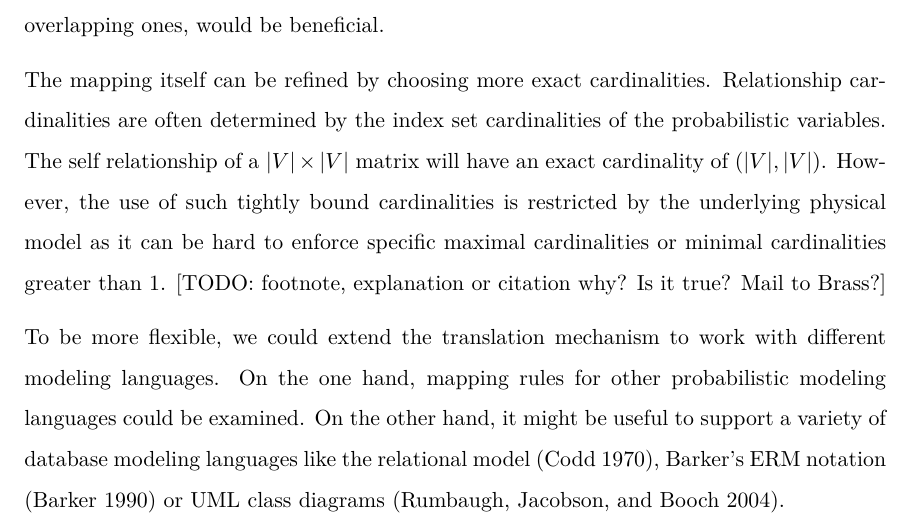
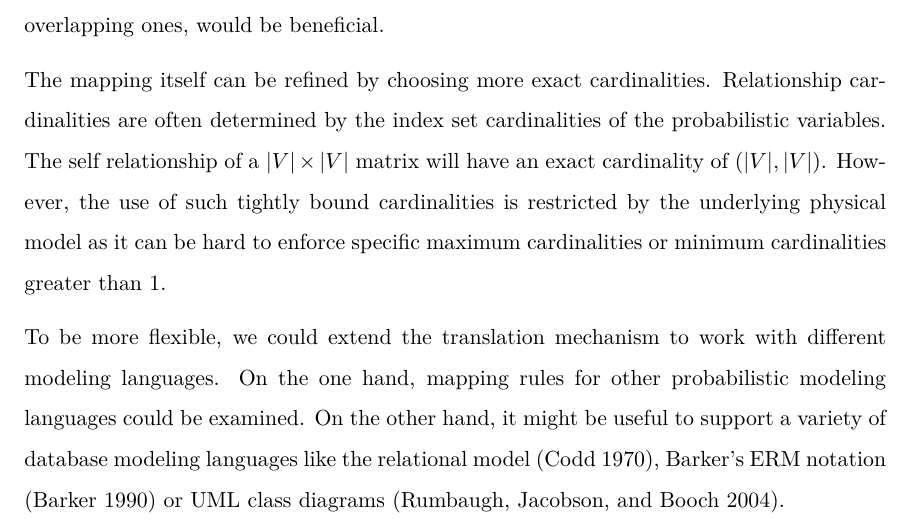
Before and after one commit to FRosner/MasterThesis, a LaTeX paper (writeup/main.tex, which reads writeup/sec.conclusion.tex): part of page 48 of 56, cut so that both start at the same text. Compiled offline with pdfLaTeX.

Commit message:
#20 remove minimum & maximum cardinality ToDo (nothing will be done)
+ minimal to minimum

```diff
--- a/writeup/sec.conclusion.tex
+++ b/writeup/sec.conclusion.tex
@@ -24,6 +24,6 @@ The next step is to implement a prototype of the framework and to conduct experi
 
 An automated translation of plate models to ERMs might simplify the addition of new models, but requires to formulate the probabilistic model in a machine-readable format like JavaScript object notation (JSON) or extensible markup language (XML). Investigations whether the mapping is deterministic or depends how the plates are drawn, especially for overlapping ones, would be beneficial.
 
-The mapping itself can be refined by choosing more exact cardinalities. Relationship cardinalities are often determined by the index set cardinalities of the probabilistic variables. The self relationship of a $|V| \times |V|$ matrix will have an exact cardinality of $(|V|, |V|)$. However, the use of such tightly bound cardinalities is restricted by the underlying physical model as it can be hard to enforce specific maximal cardinalities or minimal cardinalities greater than 1. [TODO: footnote, explanation or citation why? Is it true? Mail to Brass?]
+The mapping itself can be refined by choosing more exact cardinalities. Relationship cardinalities are often determined by the index set cardinalities of the probabilistic variables. The self relationship of a $|V| \times |V|$ matrix will have an exact cardinality of $(|V|, |V|)$. However, the use of such tightly bound cardinalities is restricted by the underlying physical model as it can be hard to enforce specific maximum cardinalities or minimum cardinalities greater than 1.
 
 To be more flexible, we could extend the translation mechanism to work with different modeling languages. On the one hand, mapping rules for other probabilistic modeling languages could be examined. On the other hand, it might be useful to support a variety of database modeling languages like the relational model (\cite{codd1970relational}), Barker's ERM notation (\cite{barker1990case}) or UML class diagrams (\cite{rumbaugh2004unified}).
```
